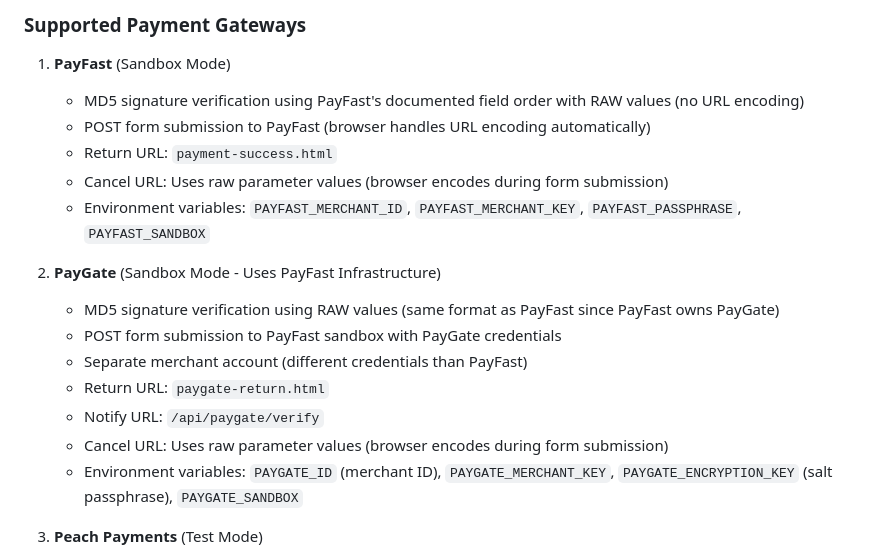
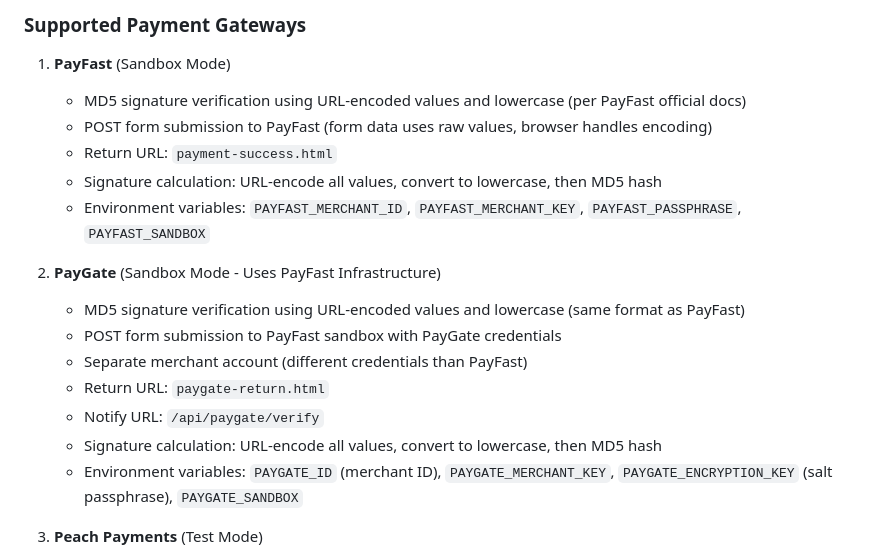
Before and after one commit to Donnellyd/EasyUARVisa, a Markdown page: replit.md, the part around the change. Rendered like a GitHub page.

Commit message:
Update payment gateway signature calculation to use URL-encoded values
Adjusts MD5 signature calculation for PayFast and PayGate integrations to use URL-encoded values and lowercase, aligning with official documentation and resolving potential invalid URL format errors.

Replit-Commit-Author: Agent
Replit-Commit-Session-Id: 07a4ef45-b13e-47cf-bea5-818084c513ea
Replit-Commit-Checkpoint-Type: full_checkpoint
Replit-Commit-Event-Id: bb60951b-9d34-4bb9-8377-33e8a7ed6757
Replit-Commit-Screenshot-Url: https://storage.googleapis.com/screenshot-production-us-central1/ac61b18e-e937-492f-be4e-c36521f16f7b/07a4ef45-b13e-47cf-bea5-818084c513ea/7LP4HAs

```diff
--- a/replit.md
+++ b/replit.md
@@ -38,19 +38,19 @@ All payment gateway integrations are implemented directly in the Flask applicati
 ### Supported Payment Gateways
 
 1. **PayFast** (Sandbox Mode)
-   - MD5 signature verification using PayFast's documented field order with RAW values (no URL encoding)
-   - POST form submission to PayFast (browser handles URL encoding automatically)
+   - MD5 signature verification using URL-encoded values and lowercase (per PayFast official docs)
+   - POST form submission to PayFast (form data uses raw values, browser handles encoding)
    - Return URL: `payment-success.html`
-   - Cancel URL: Uses raw parameter values (browser encodes during form submission)
+   - Signature calculation: URL-encode all values, convert to lowercase, then MD5 hash
    - Environment variables: `PAYFAST_MERCHANT_ID`, `PAYFAST_MERCHANT_KEY`, `PAYFAST_PASSPHRASE`, `PAYFAST_SANDBOX`
 
 2. **PayGate** (Sandbox Mode - Uses PayFast Infrastructure)
-   - MD5 signature verification using RAW values (same format as PayFast since PayFast owns PayGate)
+   - MD5 signature verification using URL-encoded values and lowercase (same format as PayFast)
    - POST form submission to PayFast sandbox with PayGate credentials
    - Separate merchant account (different credentials than PayFast)
    - Return URL: `paygate-return.html`
    - Notify URL: `/api/paygate/verify`
-   - Cancel URL: Uses raw parameter values (browser encodes during form submission)
+   - Signature calculation: URL-encode all values, convert to lowercase, then MD5 hash
    - Environment variables: `PAYGATE_ID` (merchant ID), `PAYGATE_MERCHANT_KEY`, `PAYGATE_ENCRYPTION_KEY` (salt passphrase), `PAYGATE_SANDBOX`
 
 3. **Peach Payments** (Test Mode)
```
